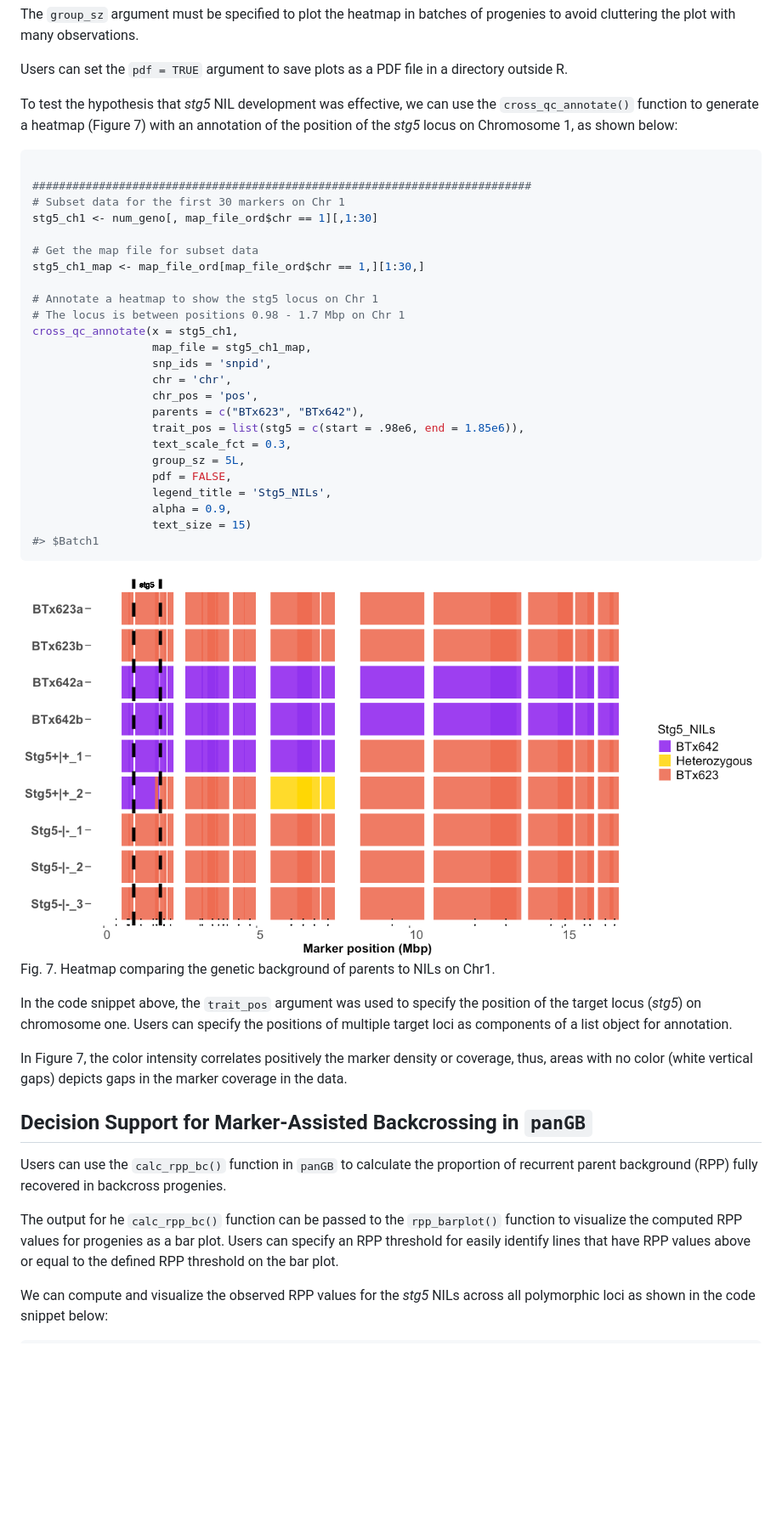
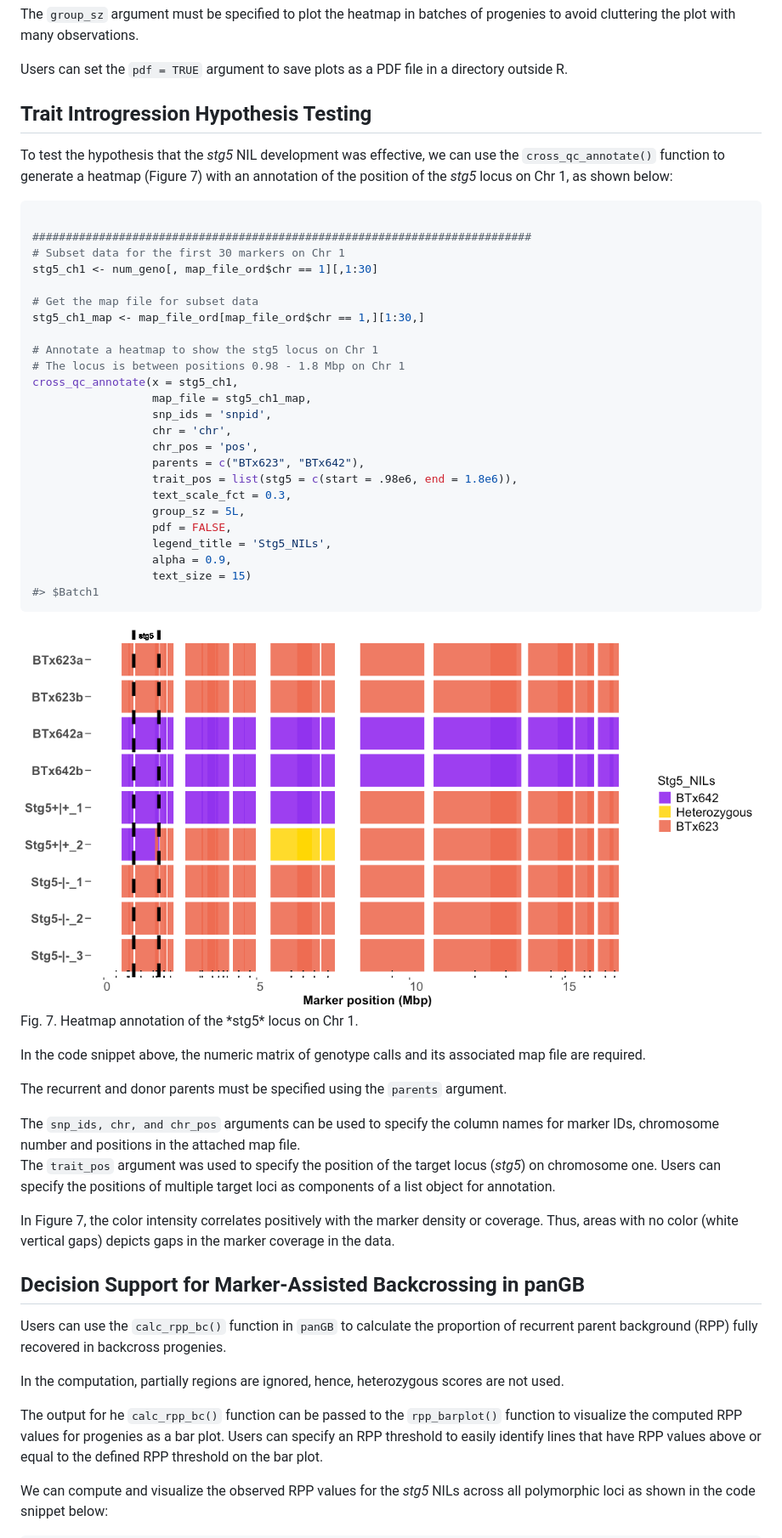
Before and after one commit to awkena/panGenomeBreedr, a Markdown page: README.md, the part around the change printed below. Shown: that part at 85% size. Drawn GitHub-style; pictures changed too: man/figures/README-heatmap2-1.png; blank space fills up the shorter version.

````diff
--- a/README.md
+++ b/README.md
@@ -1579,10 +1706,12 @@ of progenies to avoid cluttering the plot with many observations.
 Users can set the `pdf = TRUE` argument to save plots as a PDF file in a
 directory outside R.
 
-To test the hypothesis that *stg5* NIL development was effective, we can
-use the `cross_qc_annotate()` function to generate a heatmap (Figure 7)
-with an annotation of the position of the *stg5* locus on Chromosome 1,
-as shown below:
+## Trait Introgression Hypothesis Testing
+
+To test the hypothesis that the *stg5* NIL development was effective, we
+can use the `cross_qc_annotate()` function to generate a heatmap (Figure
+7) with an annotation of the position of the *stg5* locus on Chr 1, as
+shown below:
 
 ``` r
 
@@ -1594,14 +1723,14 @@ stg5_ch1 <- num_geno[, map_file_ord$chr == 1][,1:30]
 stg5_ch1_map <- map_file_ord[map_file_ord$chr == 1,][1:30,]
 
 # Annotate a heatmap to show the stg5 locus on Chr 1
-# The locus is between positions 0.98 - 1.7 Mbp on Chr 1
+# The locus is between positions 0.98 - 1.8 Mbp on Chr 1
 cross_qc_annotate(x = stg5_ch1,
                   map_file = stg5_ch1_map,
                   snp_ids = 'snpid',
                   chr = 'chr',
                   chr_pos = 'pos',
                   parents = c("BTx623", "BTx642"),
-                  trait_pos = list(stg5 = c(start = .98e6, end = 1.85e6)),
+                  trait_pos = list(stg5 = c(start = .98e6, end = 1.8e6)),
                   text_scale_fct = 0.3,
                   group_sz = 5L,
                   pdf = FALSE,
@@ -1617,28 +1746,38 @@ cross_qc_annotate(x = stg5_ch1,
 <p class="caption">
-Fig. 7. Heatmap comparing the genetic background of parents to NILs on
-Chr1.
+Fig. 7. Heatmap annotation of the *stg5* locus on Chr 1.
 </p>
 
 </div>
 
-In the code snippet above, the `trait_pos` argument was used to specify
-the position of the target locus (*stg5*) on chromosome one. Users can
-specify the positions of multiple target loci as components of a list
-object for annotation.
-
-In Figure 7, the color intensity correlates positively the marker
-density or coverage, thus, areas with no color (white vertical gaps)
+In the code snippet above, the numeric matrix of genotype calls and its
+associated map file are required.
+
+The recurrent and donor parents must be specified using the `parents`
+argument.
+
+The `snp_ids, chr, and chr_pos` arguments can be used to specify the
+column names for marker IDs, chromosome number and positions in the
+attached map file.
+The `trait_pos` argument was used to specify the position of the target
+locus (*stg5*) on chromosome one. Users can specify the positions of
+multiple target loci as components of a list object for annotation.
+
+In Figure 7, the color intensity correlates positively with the marker
+density or coverage. Thus, areas with no color (white vertical gaps)
 depicts gaps in the marker coverage in the data.
 
-## Decision Support for Marker-Assisted Backcrossing in `panGB`
+## Decision Support for Marker-Assisted Backcrossing in panGB
 
 Users can use the `calc_rpp_bc()` function in `panGB` to calculate the
 proportion of recurrent parent background (RPP) fully recovered in
 backcross progenies.
 
+In the computation, partially regions are ignored, hence, heterozygous
+scores are not used.
+
 The output for he `calc_rpp_bc()` function can be passed to the
 `rpp_barplot()` function to visualize the computed RPP values for
-progenies as a bar plot. Users can specify an RPP threshold for easily
+progenies as a bar plot. Users can specify an RPP threshold to easily
 identify lines that have RPP values above or equal to the defined RPP
 threshold on the bar plot.
 
````
Also changed, not shown: other parts of README.md (+168 -29 lines), 2 other files.
